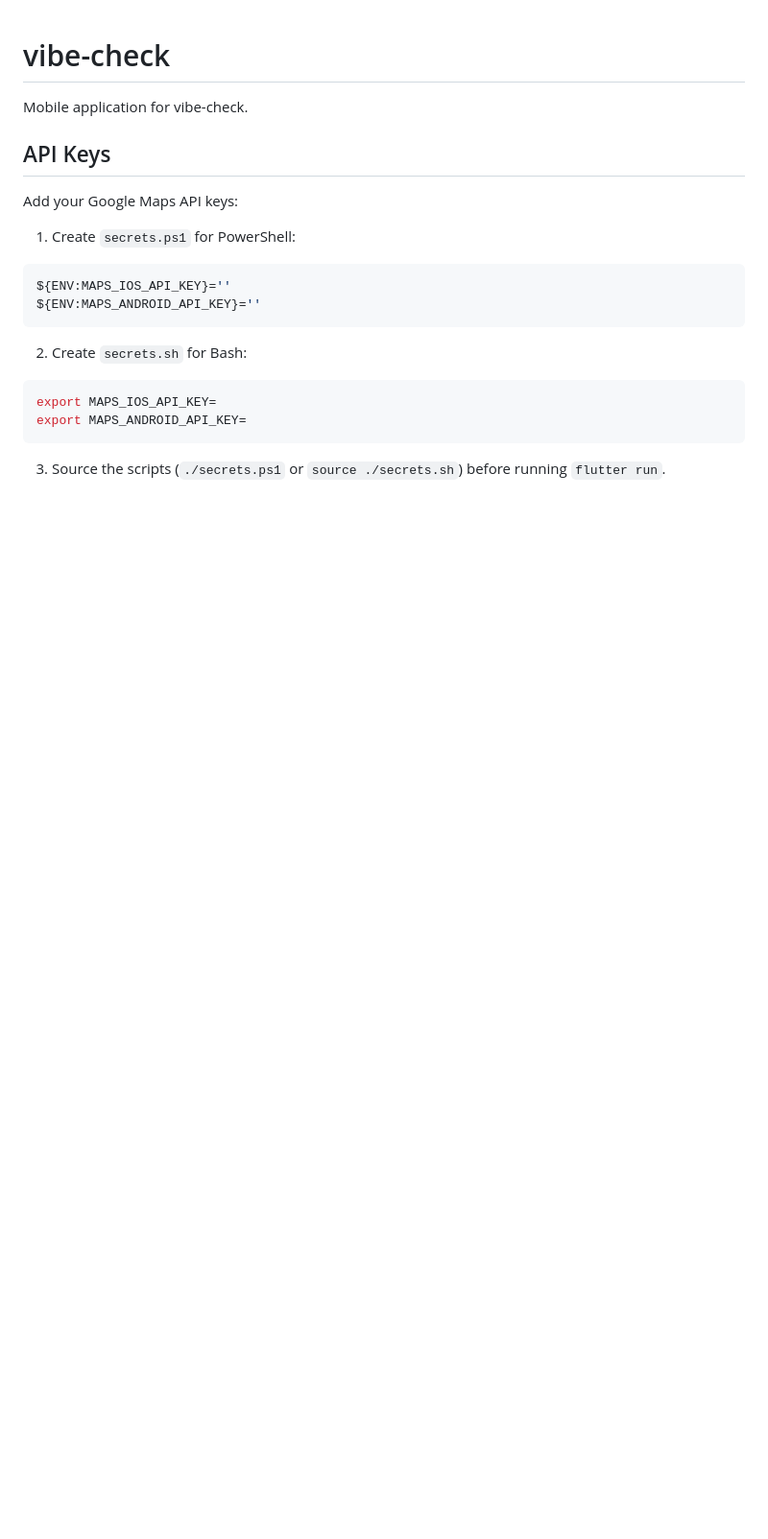
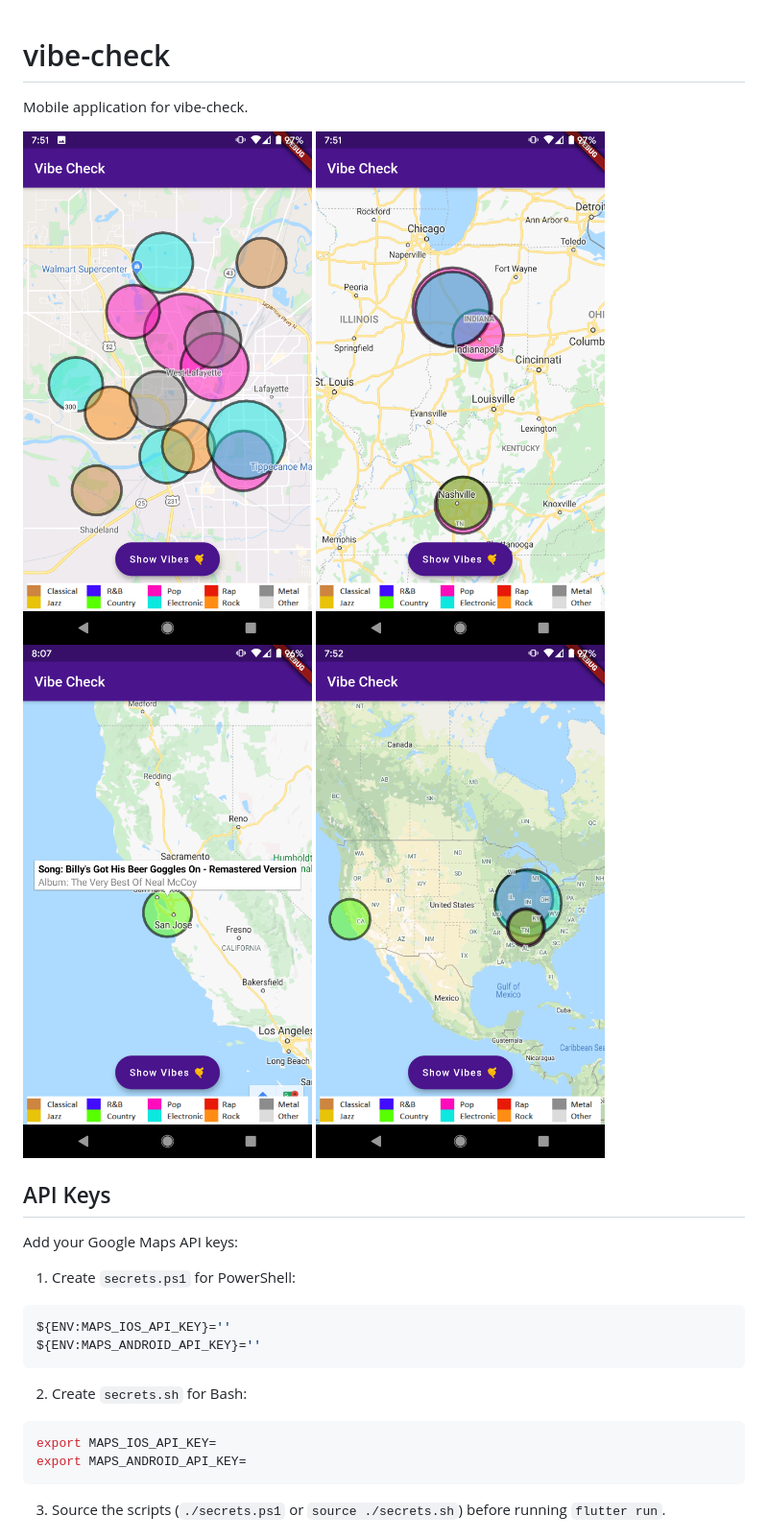
Before and after one commit to jmcker/vibe-check, a Markdown page: README.md, the part around the change. Shown at 96% size. Drawn GitHub-style; pictures changed too: docs/images/screenshot-midwest.png (added), docs/images/screenshot-popup.png (added), docs/images/screenshot-purdue.png (added); blank space fills up the shorter version.

Commit message:
Add screenshots

```diff
--- a/README.md
+++ b/README.md
@@ -1,6 +1,11 @@
 # vibe-check #
 
 Mobile application for vibe-check.
+
+<img src="docs/images/screenshot-purdue.png" width="40%" alt="Vibe Check map of Purdue">
+<img src="docs/images/screenshot-midwest.png" width="40%" alt="Vibe Check map of the midwest">
+<img src="docs/images/screenshot-popup.png" width="40%" alt="Vibe Check song popup">
+<img src="docs/images/screenshot-usa.png" width="40%" alt="Vibe Check map of the United States">
 
 ## API Keys ##
 
```
